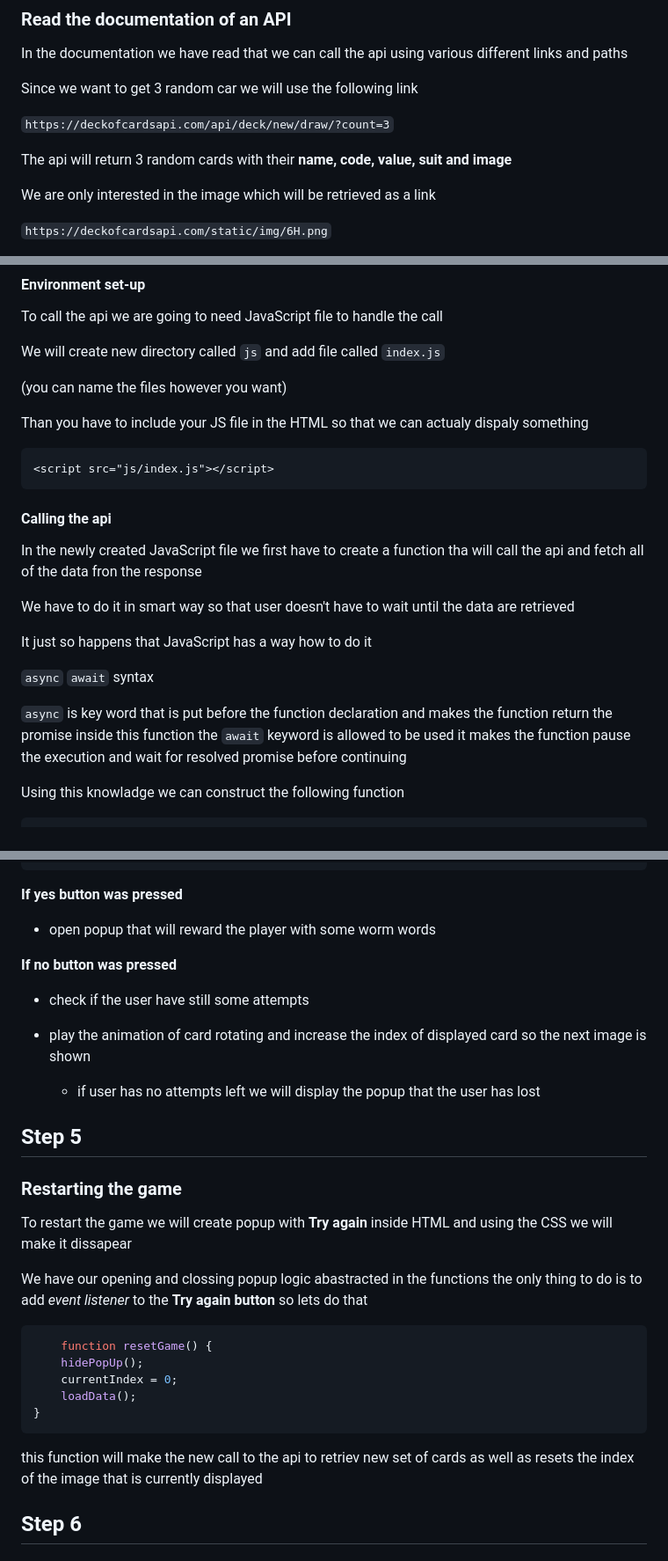
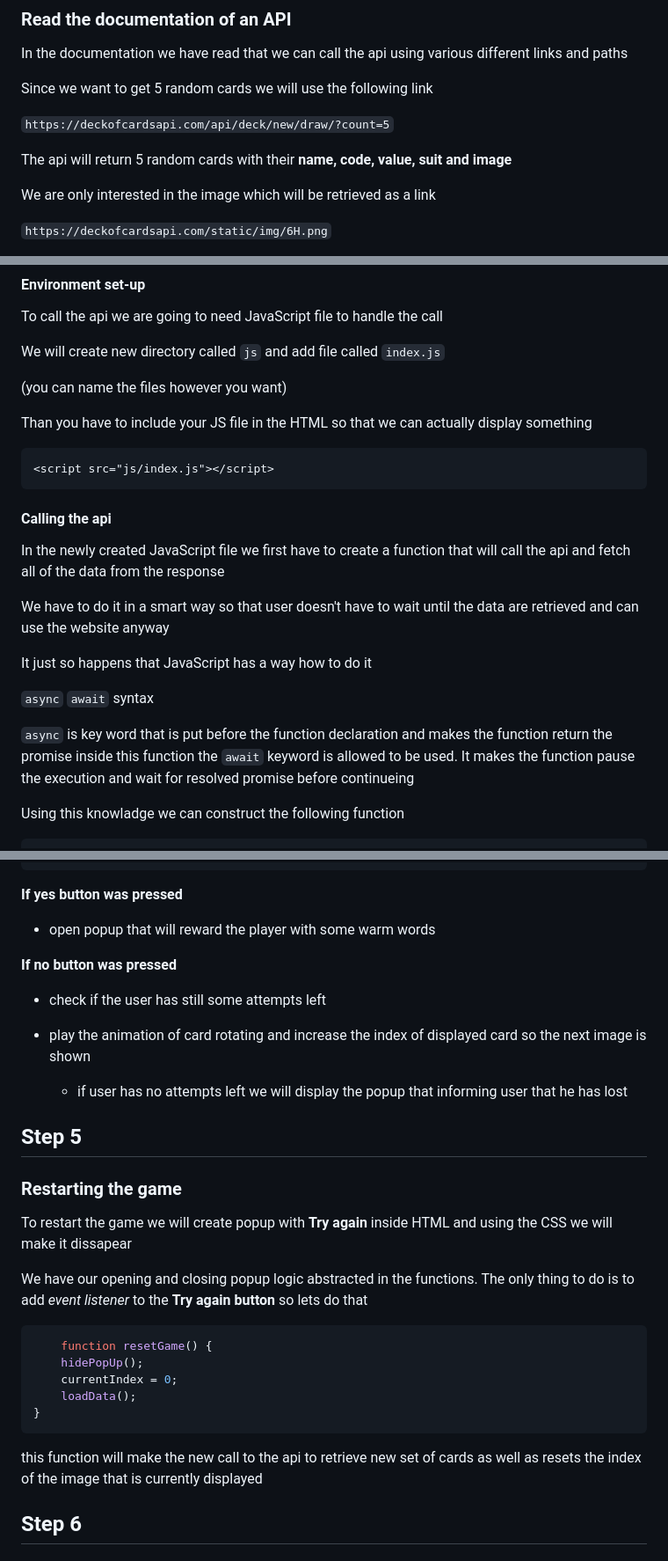
Before and after one commit to wpsimon09/CardGuesser, a Markdown page: README.md, 3 parts joined by grey strips. Shown: that part at 88% size. GitHub-like rendering.

`````diff
--- a/README.md
+++ b/README.md
@@ -5,11 +5,11 @@
 
 In the documentation we have read that we can call the api using various different links and paths
 
-Since we want to get 3 random car we will use the following link
+Since we want to get 5 random cards we will use the following link
 
-`https://deckofcardsapi.com/api/deck/new/draw/?count=3`
+`https://deckofcardsapi.com/api/deck/new/draw/?count=5`
 
-The api will return 3 random cards with their **name, code, value, suit and image**
+The api will return 5 random cards with their **name, code, value, suit and image**
 
 We are only interested in the image which will be retrieved as a link
 
@@ -60,7 +60,7 @@ We will create new directory called ``js`` and add file called ``index.js``
 
 (you can name the files however you want)
 
-Than you have to include your JS file in the HTML so that we can actualy dispaly something
+Than you have to include your JS file in the HTML so that we can actually display something
 
 ````html
 <script src="js/index.js"></script>
@@ -68,16 +68,16 @@ Than you have to include your JS file in the HTML so that we can actualy dispaly
 
 #### Calling the api
 
-In the newly created JavaScript file we first have to create a function tha will call the api and fetch all of the data fron the response
+In the newly created JavaScript file we first have to create a function that will call the api and fetch all of the data from the response
 
-We have to do it in smart way so that user doesn't have to wait until the data are retrieved
+We have to do it in a smart way so that user doesn't have to wait until the data are retrieved and can use the website anyway
 
 It just so happens that JavaScript has a way how to do it
 
 ``async`` ``await`` syntax
 
 ``async`` is key word that is put before the function declaration and makes the function return the promise
-inside this function the ``await`` keyword is allowed to be used it makes the function pause the execution and wait for resolved promise before continuing
+inside this function the ``await`` keyword is allowed to be used. It makes the function pause the execution and wait for resolved promise before continueing
 
 Using this knowladge we can construct the following function
 
@@ -165,13 +165,13 @@ function noClick() {
 ```
 
 **If yes button was pressed**
-- open popup that will reward the player with some worm words
+- open popup that will reward the player with some warm words
 
 **If no button was pressed**
-- check if the user have still some attempts
+- check if the user has still some attempts left
 - play the animation of card rotating and increase the index of displayed card so the next image is shown
 
-  - if user has no attempts left we will display the popup that the user has lost
+  - if user has no attempts left we will display the popup that informing user that he has lost
 
 
 ## Step 5
@@ -179,7 +179,7 @@ function noClick() {
 
 To restart the game we will create popup with **Try again** inside HTML and using the CSS we will make it dissapear
 
-We have our opening and clossing popup logic abastracted in the functions the only thing to do is to add *event listener* to the **Try again button**
+We have our opening and closing popup logic abstracted in the functions. The only thing to do is to add *event listener* to the **Try again button**
 so lets do that
 
 ```javascript
@@ -189,7 +189,7 @@ so lets do that
     loadData();
 }
 ```
-this function will make the new call to the api to retriev new set of cards as well as resets the index of the image that is currently displayed
+this function will make the new call to the api to retrieve new set of cards as well as resets the index of the image that is currently displayed
 
 
 ## Step 6
`````
Also changed, not shown: other parts of README.md (+3 -3 lines).
